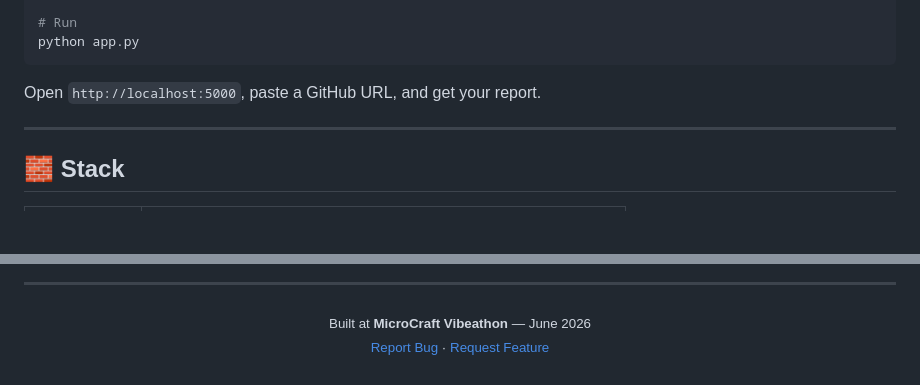
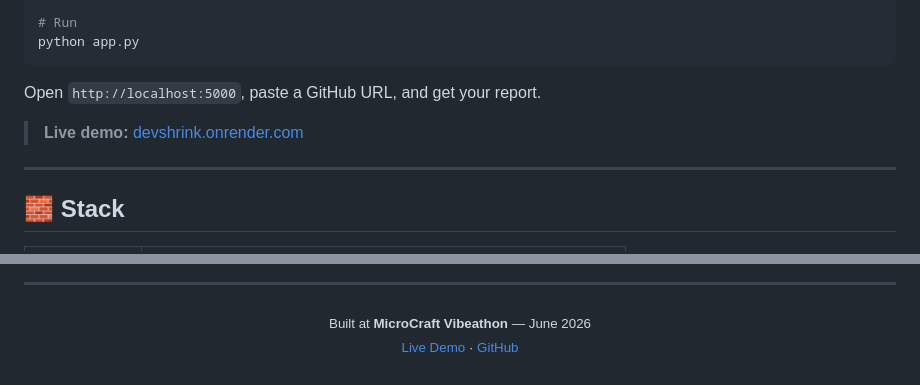
Before and after one commit to shumaqueraza/devshrink, a Markdown page: README.md, 2 parts joined by grey strips. Drawn GitHub-style; blank space fills up the shorter version.

Commit message:
Update README with live demo URL (devshrink.onrender.com)

```diff
--- a/README.md
+++ b/README.md
@@ -113,6 +120,8 @@ python app.py
 
 Open `http://localhost:5000`, paste a GitHub URL, and get your report.
 
+> **Live demo:** [devshrink.onrender.com](https://devshrink.onrender.com)
+
 ---
 
 ## 🧱 Stack
@@ -199,7 +208,7 @@ sequenceDiagram
   <sub>Built at <strong>MicroCraft Vibeathon</strong> — June 2026</sub>
   <br/>
   <sub>
-    <a href="https://github.com/shumaqueraza/devshrink/issues">Report Bug</a> ·
-    <a href="https://github.com/shumaqueraza/devshrink/issues">Request Feature</a>
+    <a href="https://devshrink.onrender.com">Live Demo</a> ·
+    <a href="https://github.com/shumaqueraza/devshrink">GitHub</a>
   </sub>
 </p>
```
Also changed, not shown: other parts of README.md (+7 -0 lines).
